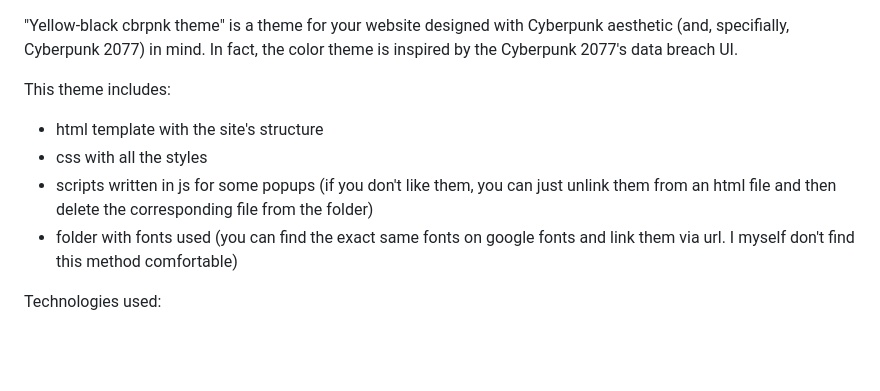
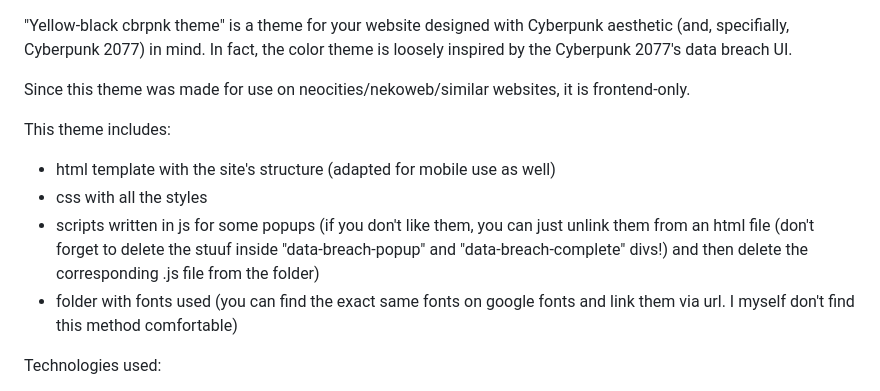
Before and after one commit to Purga-codes/yellow-black-cbrpnk-theme, a Markdown page: README.md, the part around the change printed below. Drawn GitHub-style; blank space fills up the shorter version.

```diff
--- a/README.md
+++ b/README.md
@@ -1,10 +1,12 @@
 "Yellow-black cbrpnk theme" is a theme for your website designed with Cyberpunk aesthetic (and, specifially, Cyberpunk 2077) in mind.
-In fact, the color theme is inspired by the Cyberpunk 2077's data breach UI.
+In fact, the color theme is loosely inspired by the Cyberpunk 2077's data breach UI.
+
+Since this theme was made for use on neocities/nekoweb/similar websites, it is frontend-only.
 
 This theme includes:
-- html template with the site's structure
+- html template with the site's structure (adapted for mobile use as well)
 - css with all the styles
-- scripts written in js for some popups (if you don't like them, you can just unlink them from an html file and then delete the corresponding file from the folder)
+- scripts written in js for some popups (if you don't like them, you can just unlink them from an html file (don't forget to delete the stuuf inside "data-breach-popup" and "data-breach-complete" divs!) and then delete the corresponding .js file from the folder)
 - folder with fonts used (you can find the exact same fonts on google fonts and link them via url. I myself don't find this method comfortable)
 
 Technologies used:
```
Also changed, not shown: other parts of README.md (+2 -1 lines), preview.jpg (added), 1 other file.
